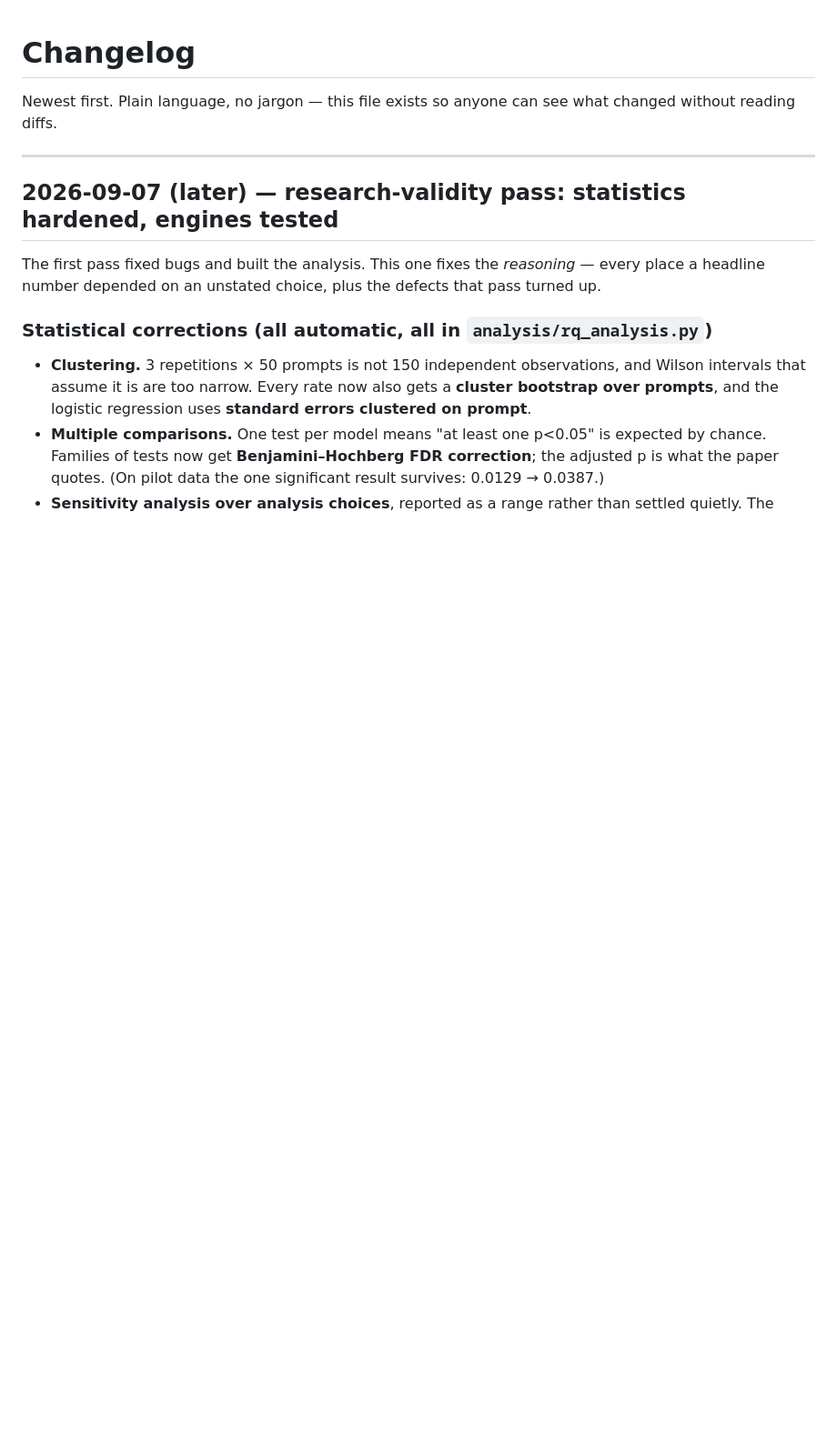
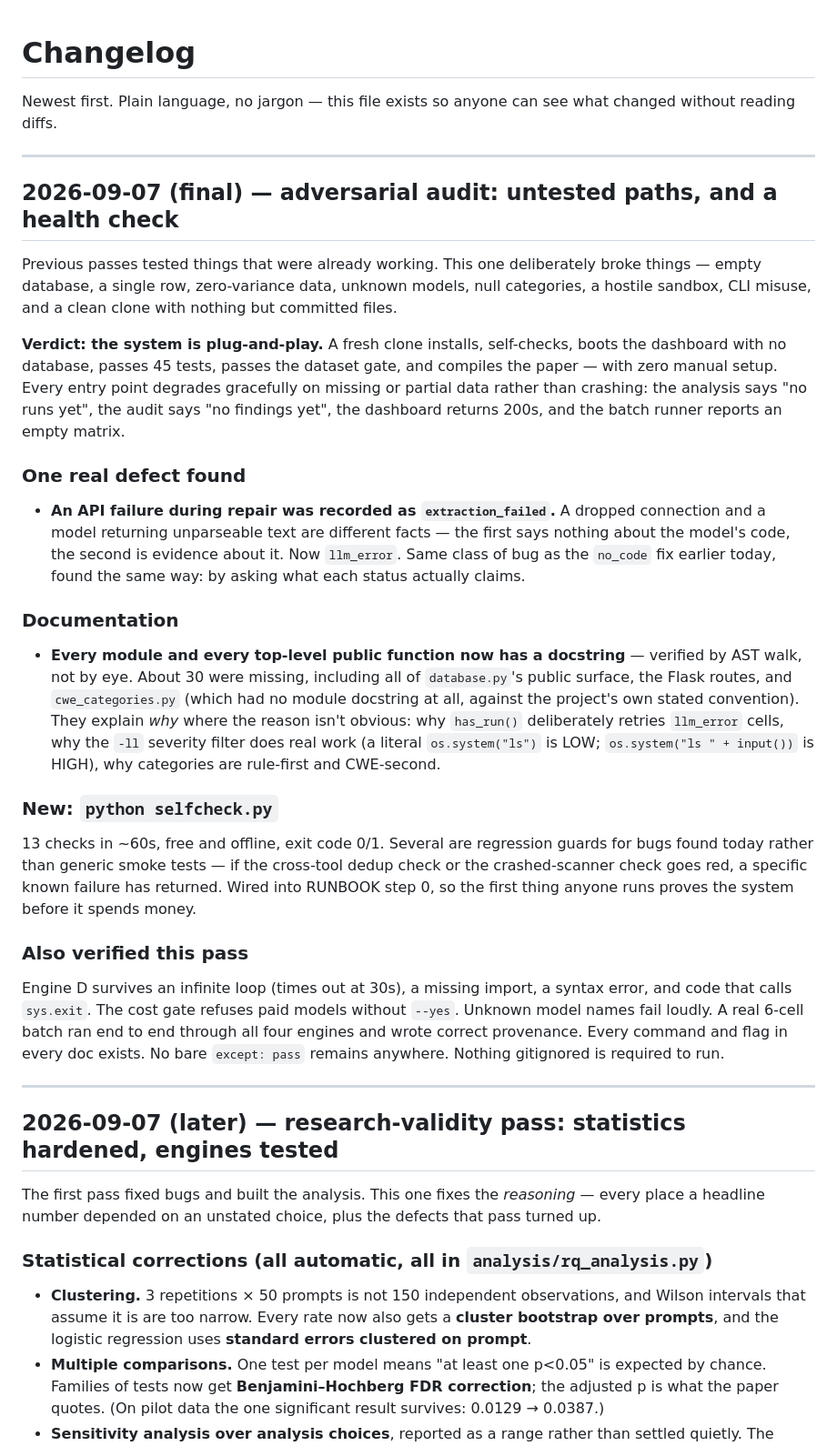
Before and after one commit to SuryanshuBanerjee/leblancv3, a Markdown page: CHANGELOG.md, the part around the change. Shown at 91% size. Rendered like a GitHub page; blank space fills up the shorter version.

Commit message:
docs(changelog): record the adversarial audit round
Co-Authored-By: Claude Opus 5 <noreply@anthropic.com>
Claude-Session: https://claude.ai/code/session_01V3pSuNYSddVNs4aWrD4Fku

```diff
--- a/CHANGELOG.md
+++ b/CHANGELOG.md
@@ -2,6 +2,52 @@
 
 Newest first. Plain language, no jargon — this file exists so anyone can see what changed
 without reading diffs.
+
+---
+
+## 2026-09-07 (final) — adversarial audit: untested paths, and a health check
+
+Previous passes tested things that were already working. This one deliberately broke things —
+empty database, a single row, zero-variance data, unknown models, null categories, a hostile
+sandbox, CLI misuse, and a clean clone with nothing but committed files.
+
+**Verdict: the system is plug-and-play.** A fresh clone installs, self-checks, boots the
+dashboard with no database, passes 45 tests, passes the dataset gate, and compiles the paper —
+with zero manual setup. Every entry point degrades gracefully on missing or partial data rather
+than crashing: the analysis says "no runs yet", the audit says "no findings yet", the dashboard
+returns 200s, and the batch runner reports an empty matrix.
+
+### One real defect found
+
+- **An API failure during repair was recorded as `extraction_failed`.** A dropped connection
+  and a model returning unparseable text are different facts — the first says nothing about the
+  model's code, the second is evidence about it. Now `llm_error`. Same class of bug as the
+  `no_code` fix earlier today, found the same way: by asking what each status actually claims.
+
+### Documentation
+
+- **Every module and every top-level public function now has a docstring** — verified by AST
+  walk, not by eye. About 30 were missing, including all of `database.py`'s public surface, the
+  Flask routes, and `cwe_categories.py` (which had no module docstring at all, against the
+  project's own stated convention). They explain *why* where the reason isn't obvious: why
+  `has_run()` deliberately retries `llm_error` cells, why the `-ll` severity filter does real
+  work (a literal `os.system("ls")` is LOW; `os.system("ls " + input())` is HIGH), why
+  categories are rule-first and CWE-second.
+
+### New: `python selfcheck.py`
+
+13 checks in ~60s, free and offline, exit code 0/1. Several are regression guards for bugs
+found today rather than generic smoke tests — if the cross-tool dedup check or the
+crashed-scanner check goes red, a specific known failure has returned. Wired into RUNBOOK
+step 0, so the first thing anyone runs proves the system before it spends money.
+
+### Also verified this pass
+
+Engine D survives an infinite loop (times out at 30s), a missing import, a syntax error, and
+code that calls `sys.exit`. The cost gate refuses paid models without `--yes`. Unknown model
+names fail loudly. A real 6-cell batch ran end to end through all four engines and wrote
+correct provenance. Every command and flag in every doc exists. No bare `except: pass` remains
+anywhere. Nothing gitignored is required to run.
 
 ---
 
```
